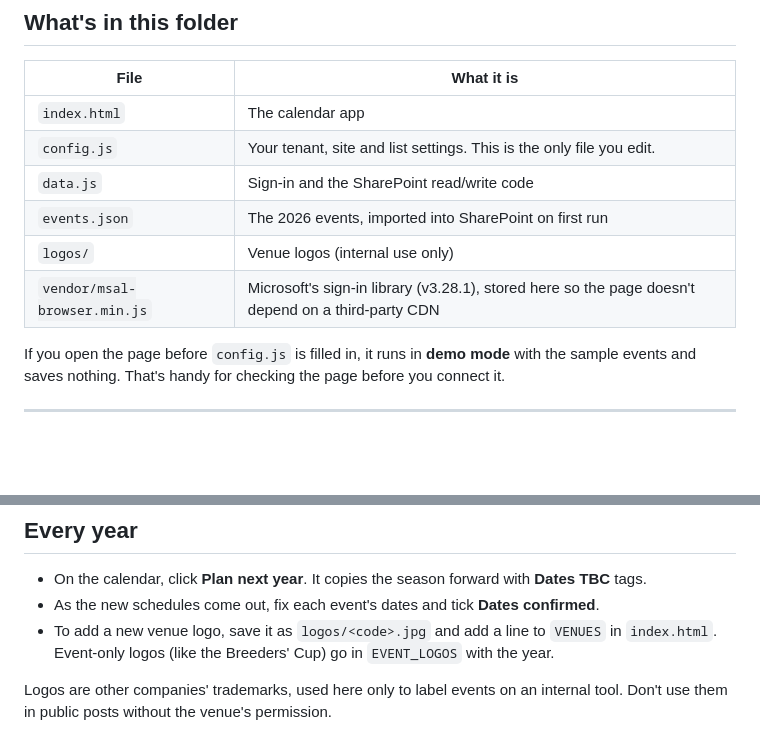
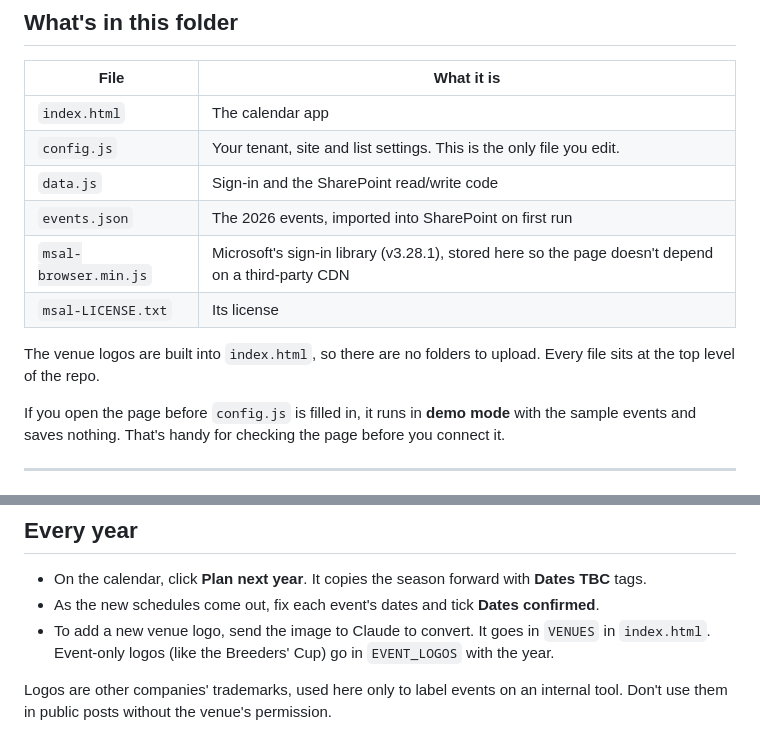
Before and after one commit to canumanu/sallee-event-calendar, a Markdown page: README.md, 2 parts joined by grey strips. Rendered like a GitHub page; blank space fills up the shorter version.

Commit message:
Revise venue logo instructions and file organization
Updated instructions for adding venue logos and clarified file structure.

```diff
--- a/README.md
+++ b/README.md
@@ -20,8 +21,10 @@ GitHub Pages (this repo)  ──sign-in──▶  Microsoft 365
 | `config.js` | Your tenant, site and list settings. This is the only file you edit. |
 | `data.js` | Sign-in and the SharePoint read/write code |
 | `events.json` | The 2026 events, imported into SharePoint on first run |
-| `logos/` | Venue logos (internal use only) |
-| `vendor/msal-browser.min.js` | Microsoft's sign-in library (v3.28.1), stored here so the page doesn't depend on a third-party CDN |
+| `msal-browser.min.js` | Microsoft's sign-in library (v3.28.1), stored here so the page doesn't depend on a third-party CDN |
+| `msal-LICENSE.txt` | Its license |
+
+The venue logos are built into `index.html`, so there are no folders to upload. Every file sits at the top level of the repo.
 
 If you open the page before `config.js` is filled in, it runs in **demo mode** with the sample events and saves nothing. That's handy for checking the page before you connect it.
 
@@ -146,6 +149,6 @@ A good way to start is with email and Teams, then add Twilio if people still wan
 
 - On the calendar, click **Plan next year**. It copies the season forward with **Dates TBC** tags.
 - As the new schedules come out, fix each event's dates and tick **Dates confirmed**.
-- To add a new venue logo, save it as `logos/<code>.jpg` and add a line to `VENUES` in `index.html`. Event-only logos (like the Breeders' Cup) go in `EVENT_LOGOS` with the year.
+- To add a new venue logo, send the image to Claude to convert. It goes in `VENUES` in `index.html`. Event-only logos (like the Breeders' Cup) go in `EVENT_LOGOS` with the year.
 
 Logos are other companies' trademarks, used here only to label events on an internal tool. Don't use them in public posts without the venue's permission.
```
Also changed, not shown: other parts of README.md (+1 -0 lines).
